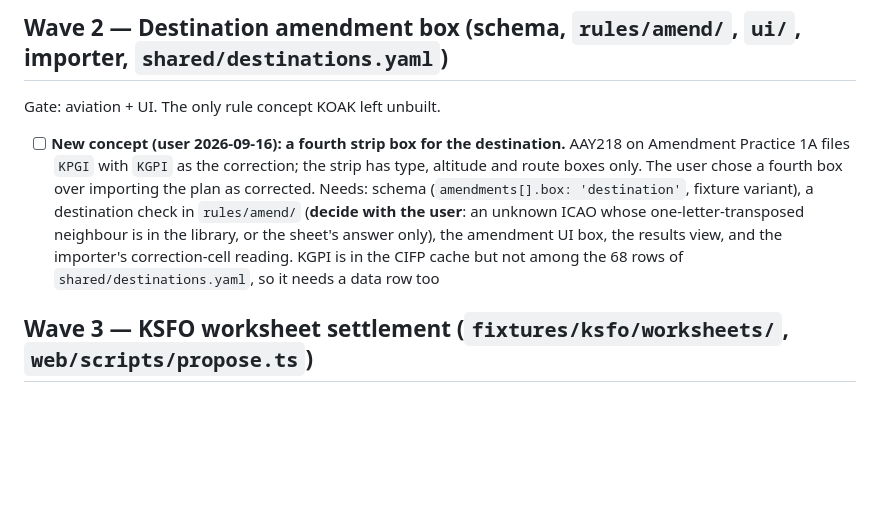
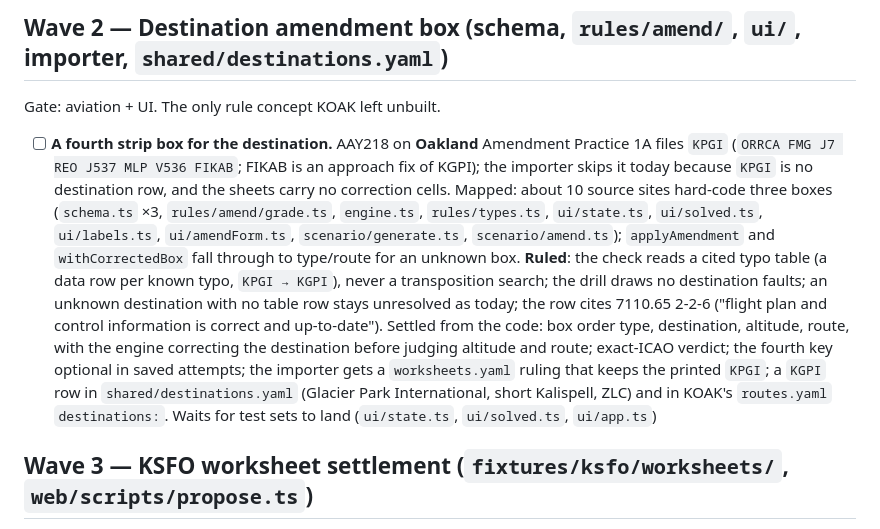
Before and after one commit to leftos/craft-tester, a Markdown page: docs/plans/MAIN.md, the part around the change. GitHub-like rendering; blank space fills up the shorter version.

Commit message:
docs: destination box rulings and map
Co-Authored-By: Claude Opus 5.5 <noreply@anthropic.com>

Claude-Session: https://claude.ai/code/session_01LhgCyo7qXAMsL8pkV2Pywf

```diff
--- a/docs/plans/MAIN.md
+++ b/docs/plans/MAIN.md
@@ -24,13 +24,20 @@ Subplan: [airway-structure.md](./airway-structure.md). Gate: aviation + a data c
 
 Gate: aviation + UI. The only rule concept KOAK left unbuilt.
 
-- [ ] **New concept (user 2026-09-16): a fourth strip box for the destination.** AAY218 on Amendment
-  Practice 1A files `KPGI` with `KGPI` as the correction; the strip has type, altitude and route boxes
-  only. The user chose a fourth box over importing the plan as corrected. Needs: schema
-  (`amendments[].box: 'destination'`, fixture variant), a destination check in `rules/amend/` (**decide
-  with the user**: an unknown ICAO whose one-letter-transposed neighbour is in the library, or the sheet's
-  answer only), the amendment UI box, the results view, and the importer's correction-cell reading. KGPI
-  is in the CIFP cache but not among the 68 rows of `shared/destinations.yaml`, so it needs a data row too
+- [ ] **A fourth strip box for the destination.** AAY218 on **Oakland** Amendment Practice 1A files
+  `KPGI` (`ORRCA FMG J7 REO J537 MLP V536 FIKAB`; FIKAB is an approach fix of KGPI); the importer skips it
+  today because `KPGI` is no destination row, and the sheets carry no correction cells. Mapped: about 10
+  source sites hard-code three boxes (`schema.ts` ×3, `rules/amend/grade.ts`, `engine.ts`, `rules/types.ts`,
+  `ui/state.ts`, `ui/solved.ts`, `ui/labels.ts`, `ui/amendForm.ts`, `scenario/generate.ts`,
+  `scenario/amend.ts`); `applyAmendment` and `withCorrectedBox` fall through to type/route for an unknown box.
+  **Ruled**: the check reads a cited typo table (a data row per known typo, `KPGI → KGPI`), never a
+  transposition search; the drill draws no destination faults; an unknown destination with no table row
+  stays unresolved as today; the row cites 7110.65 2-2-6 ("flight plan and control information is correct
+  and up-to-date"). Settled from the code: box order type, destination, altitude, route, with the engine
+  correcting the destination before judging altitude and route; exact-ICAO verdict; the fourth key
+  optional in saved attempts; the importer gets a `worksheets.yaml` ruling that keeps the printed `KPGI`;
+  a `KGPI` row in `shared/destinations.yaml` (Glacier Park International, short Kalispell, ZLC) and in
+  KOAK's `routes.yaml` `destinations:`. Waits for test sets to land (`ui/state.ts`, `ui/solved.ts`, `ui/app.ts`)
 
 ## Wave 3 — KSFO worksheet settlement (`fixtures/ksfo/worksheets/`, `web/scripts/propose.ts`)
 
```
